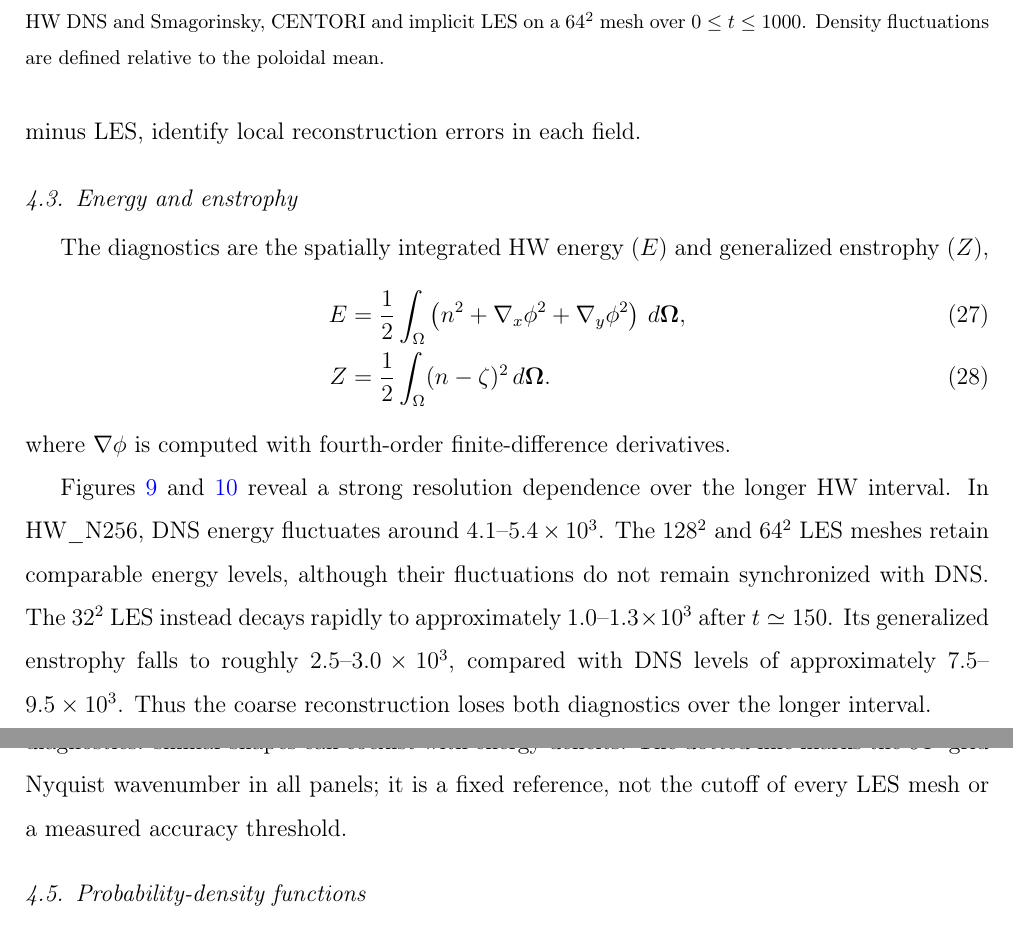
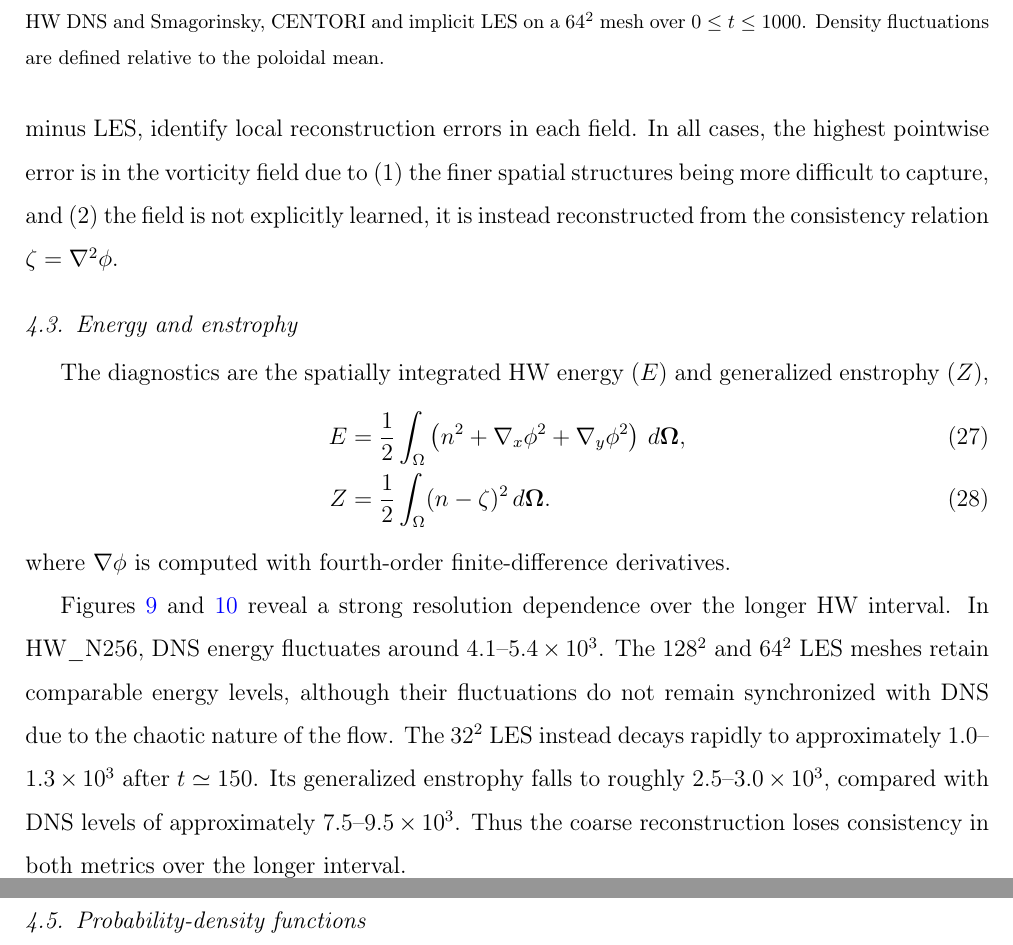
Before and after one commit to stfc/U-Net-LES, a LaTeX paper (papers/JCP26/Paper_Germano_GenerativeAI.tex): two parts of pages 16 and 22 of 31, joined at a grey line, cut so that both start at the same text. Compiled offline with pdfLaTeX.

Commit message:
tweak results

```diff
--- a/papers/JCP26/Paper_Germano_GenerativeAI.tex
+++ b/papers/JCP26/Paper_Germano_GenerativeAI.tex
@@ -472,7 +472,7 @@ Figure~\ref{fig:les-models-particle-flux} shows the particle flux statistics. Su
 
 \subsection{Spatial reconstruction}
 
-Figures~\ref{fig:fields-HW_N256}--\ref{fig:fields-mHW_N512} compare the initial density, potential and vorticity fields at $t=0$ for DNS and the two finer LES meshes. These comparisons assess the spatial fidelity of the initial reconstruction. The HW panels resolve vortex structures, while the mHW potential panels show bands extended in the poloidal direction. The signed difference panels, defined as DNS minus LES, identify local reconstruction errors in each field.
+Figures~\ref{fig:fields-HW_N256}--\ref{fig:fields-mHW_N512} compare the initial density, potential and vorticity fields at $t=0$ for DNS and the two finer LES meshes. These comparisons assess the spatial fidelity of the initial reconstruction. The HW panels resolve vortex structures, while the mHW potential panels show bands extended in the poloidal direction. The signed difference panels, defined as DNS minus LES, identify local reconstruction errors in each field. In all cases, the highest pointwise error is in the vorticity field due to (1) the finer spatial structures being more difficult to capture, and (2) the field is not explicitly learned, it is instead reconstructed from the consistency relation $\zeta=\nabla^2\phi$.
 
 % Only the initial spatial comparisons are shown here. They provide a qualitative assessment of reconstruction fidelity but do not establish dynamical accuracy or an integrated error norm. The subsequent evolution is assessed through the statistical diagnostics below. The coarsest LES meshes are included in those diagnostics, but are absent from the archived spatial comparison panels.
 
@@ -533,5 +533,5 @@ The diagnostics are the spatially integrated HW energy ($E$) and generalized ens
 \end{align}
 where $\nabla \phi$ is computed with fourth-order finite-difference derivatives.
 
-Figures~\ref{fig:energy} and~\ref{fig:enstrophy} reveal a strong resolution dependence over the longer HW interval. In HW\_N256, DNS energy fluctuates around $4.1$--$5.4\times10^3$. The $128^2$ and $64^2$ LES meshes retain comparable energy levels, although their fluctuations do not remain synchronized with DNS. The $32^2$ LES instead decays rapidly to approximately $1.0$--$1.3\times10^3$ after $t\simeq150$. Its generalized enstrophy falls to roughly $2.5$--$3.0\times10^3$, compared with DNS levels of approximately $7.5$--$9.5\times10^3$. Thus the coarse reconstruction loses both diagnostics over the longer interval.
+Figures~\ref{fig:energy} and~\ref{fig:enstrophy} reveal a strong resolution dependence over the longer HW interval. In HW\_N256, DNS energy fluctuates around $4.1$--$5.4\times10^3$. The $128^2$ and $64^2$ LES meshes retain comparable energy levels, although their fluctuations do not remain synchronized with DNS due to the chaotic nature of the flow. The $32^2$ LES instead decays rapidly to approximately $1.0$--$1.3\times10^3$ after $t\simeq150$. Its generalized enstrophy falls to roughly $2.5$--$3.0\times10^3$, compared with DNS levels of approximately $7.5$--$9.5\times10^3$. Thus the coarse reconstruction loses consistency in both metrics over the longer interval.
 
@@ -612,7 +613,7 @@ Figure~\ref{fig:spectra} compares the final spectra. At $t=1000$, HW\_N256 with
 
 For mHW\_N256, the two finer LES meshes retain the final DNS spectral shape closely. The $32^2$ reconstruction has excess energy at intermediate and high wavenumbers, particularly for $k\gtrsim1$, consistent with its growing generalized enstrophy. Agreement near the principal spectral peak therefore does not imply correct small-scale behaviour.
 
-Spectral agreement on logarithmic axes should be assessed together with the integrated diagnostics: similar shapes can coexist with energy deficits. The dotted line marks the $64^2$-grid Nyquist wavenumber in all panels; it is a fixed reference, not the cutoff of every LES mesh or a measured accuracy threshold.
+% Spectral agreement on logarithmic axes should be assessed together with the integrated diagnostics: similar shapes can coexist with energy deficits. The dotted line marks the $64^2$-grid Nyquist wavenumber in all panels; it is a fixed reference, not the cutoff of every LES mesh or a measured accuracy threshold.
 
 \begin{figure}[p]
 \centering
```
Also changed, not shown: papers/JCP26/Paper_Germano_GenerativeAI.tex (3 more changed lines).
